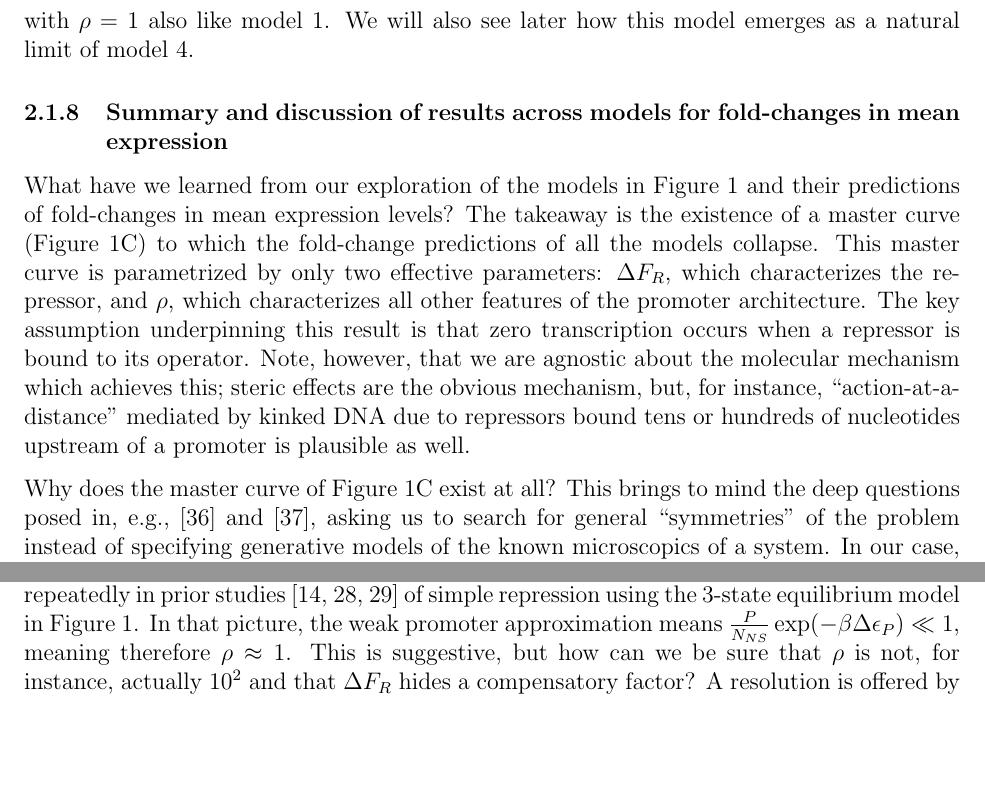
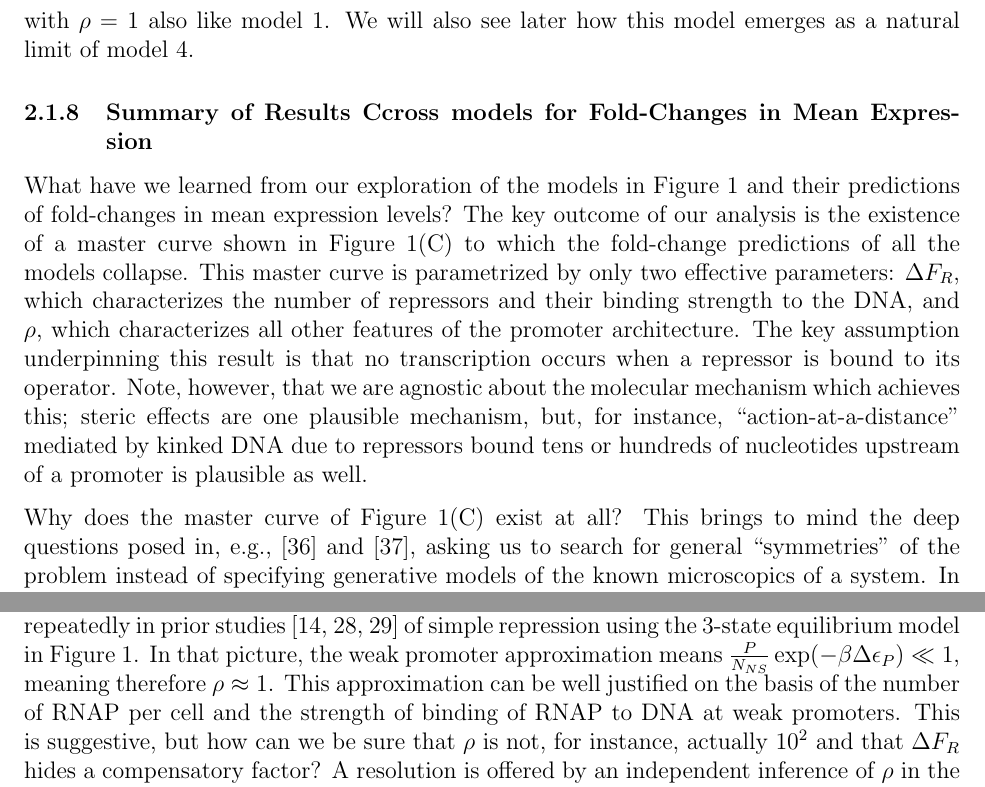
Before and after one commit to RPGroup-PBoC/bursty_transcription, a LaTeX paper (doc/bursty_transcription.tex, which reads doc/section_02_means.tex): two parts of pages 12 and 14 of 35, joined at a grey line, cut so that both start at the same text, the shorter picture padded with empty space. Compiled offline with pdfLaTeX.

Commit message:
RP 9am Wed May 19
Finished going through section 2 on means.

Closing everything on my desktop until further notice.

```diff
--- a/doc/section_02_means.tex
+++ b/doc/section_02_means.tex
@@ -487,22 +487,23 @@ note that just like model 1, the fold-change becomes
 with $\rho=1$ also like model 1.
 We will also see later how this model emerges as a natural limit of model 4.
 
-\subsubsection{Summary and discussion of results across models for fold-changes in mean expression}
+\subsubsection{Summary of Results Ccross models for Fold-Changes in Mean Expression}
 What have we learned from our exploration of the models
 in~\fig{fig1:means_cartoons} and their predictions of fold-changes in mean
-expression levels? The takeaway is the existence of a master curve
-(\fig{fig1:means_cartoons}C) to which the fold-change predictions of all the
+expression levels? The key outcome of our analysis is the existence of a master curve
+ shown in \fig{fig1:means_cartoons}(C) to which the fold-change predictions of all the
 models collapse. This master curve is parametrized by only two effective
-parameters: $\Delta F_R$, which characterizes the repressor, and $\rho$, which
+parameters: $\Delta F_R$, which characterizes the number of repressors and
+their binding strength to the DNA, and $\rho$, which
 characterizes all other features of the promoter architecture. The key
-assumption underpinning this result is that zero transcription occurs when a
+assumption underpinning this result is that no transcription occurs when a
 repressor is bound to its operator. Note, however, that we are agnostic about
-the molecular mechanism which achieves this; steric effects are the obvious
+the molecular mechanism which achieves this; steric effects are one plausible
 mechanism, but, for instance, ``action-at-a-distance'' mediated by kinked DNA
 due to repressors bound tens or hundreds of nucleotides upstream of a promoter
 is plausible as well.
 
-Why does the master curve of~\fig{fig1:means_cartoons}C exist at all? This
+Why does the master curve of~\fig{fig1:means_cartoons}(C) exist at all? This
 brings to mind the deep questions posed in, e.g.,~\cite{Frank2013}
 and~\cite{Frank2014a}, asking us to search for general ``symmetries'' of the
 problem instead of specifying generative models of the known microscopics of a
@@ -625,7 +626,9 @@ promoter approximation, invoked repeatedly in prior studies~\cite{Bintu2005c,
 Garcia2011a, Razo-Mejia2018} of simple repression using the 3-state equilibrium
 model in~\fig{fig1:means_cartoons}. In that picture, the weak promoter
 approximation means $\frac{P}{N_{NS}}\exp(-\beta\Delta\epsilon_P) \ll 1$,
-meaning therefore $\rho\approx1$. This is suggestive, but how can we be sure
+meaning therefore $\rho\approx1$.  This approximation can be well
+justified on the basis of the number of RNAP per cell and the strength of
+binding of RNAP to DNA at weak promoters.  This is suggestive, but how can we be sure
 that $\rho$ is not, for instance, actually $10^2$ and that $\Delta F_R$ hides a
 compensatory factor? A resolution is offered by an independent inference of
 $\rho$ in the absence of repressors. This was done in~\cite{Razo-Mejia2020} by
```
Also changed, not shown: doc/section_02_means.tex (8 more changed lines).
